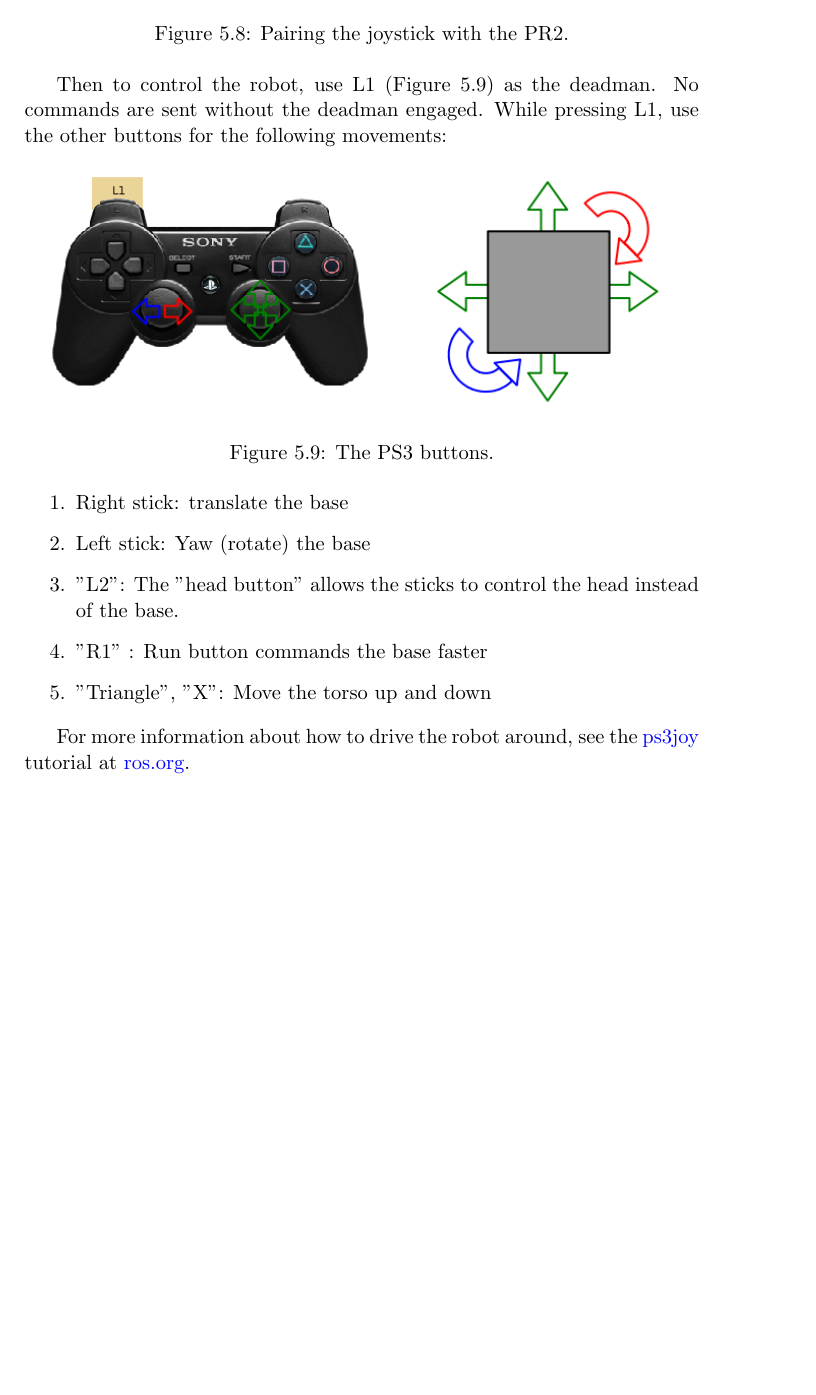
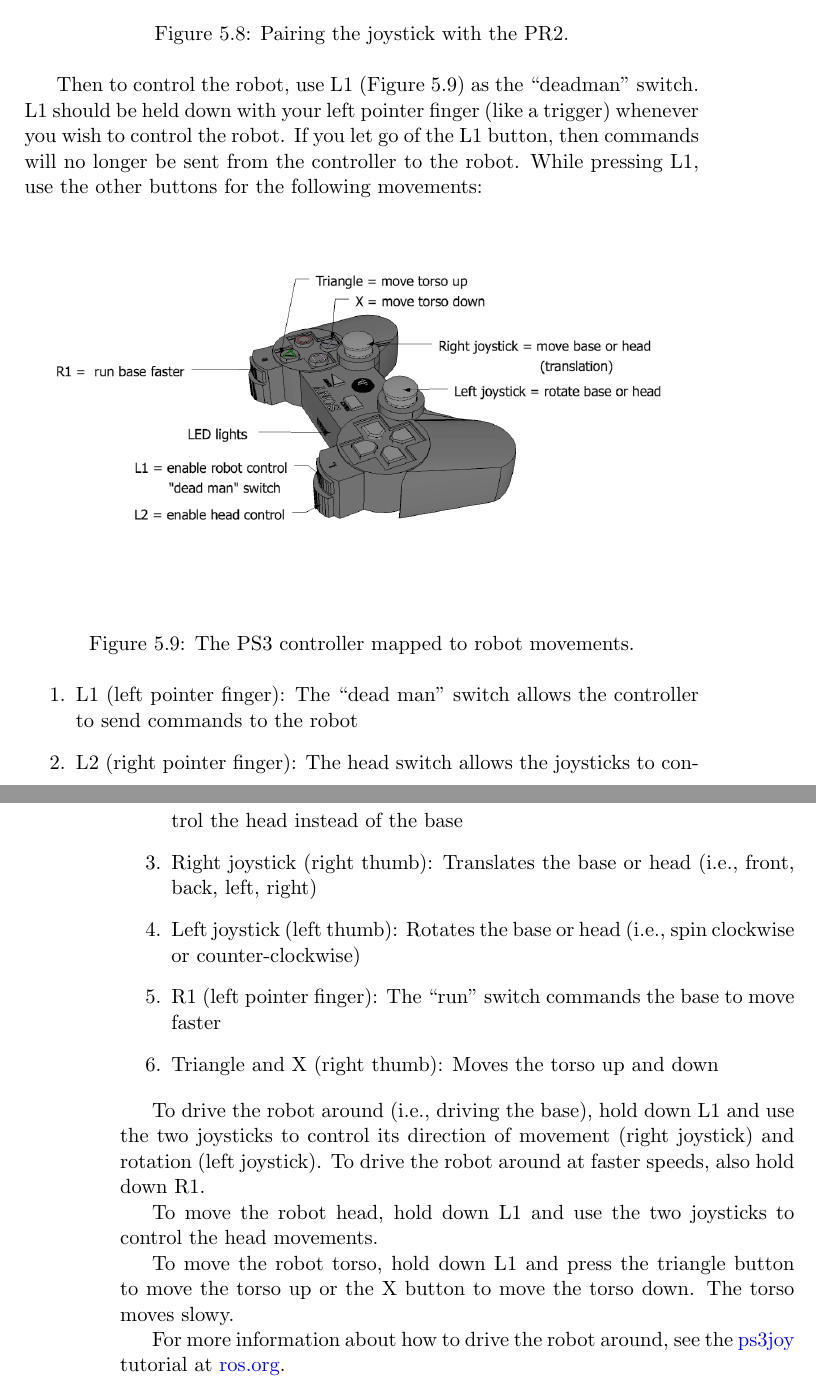
Before and after one commit to PR2/pr2_docs, a LaTeX book (pr2_manual/main.tex, which reads pr2_manual/5_pr2_software.tex): part of page 37 of 45 before the commit and two parts of pages 37 and 38 of 45 after it, the two joined at a grey line, cut so that both start at the same text, the shorter picture padded with empty space. Compiled offline with pdfLaTeX.

Commit message:
This is my first attempt at clarifying the ps3joystick controls

```diff
--- a/pr2_manual/5_pr2_software.tex
+++ b/pr2_manual/5_pr2_software.tex
@@ -308,22 +308,27 @@
 \caption{Pairing the joystick with the PR2.}
 \label{fig:ps3_pairing}
 \end{figure}
-Then to control the robot, use L1 (Figure~\ref{fig:buttons}) as the deadman.
-No commands are sent without the deadman engaged.
-While pressing L1, use the other buttons for the following movements:
+Then to control the robot, use L1 (Figure~\ref{fig:buttons}) as the ``deadman'' switch. L1 should be held down with your left pointer finger (like a trigger) whenever you wish to control the robot. If you let go of the L1 button, then commands will no longer be sent from the controller to the robot. While pressing L1, use the other buttons for the following movements:
 \begin{figure}[H]
 \centering
-\includegraphics[scale=0.75]{ps3joy_buttons.png}
-\caption{The PS3 buttons.}
+\includegraphics[scale=0.3]{ps3diagram.png}
+\caption{The PS3 controller mapped to robot movements.}
 \label{fig:buttons}
 \end{figure}
 \begin{enumerate}
-\item Right stick: translate the base
-\item Left stick: Yaw (rotate) the base
-\item "L2": The "head button" allows the sticks to control the head instead of the base.
-\item "R1" : Run button commands the base faster
-\item "Triangle", "X": Move the torso up and down
+\item L1 (left pointer finger): The ``dead man'' switch allows the controller to send commands to the robot
+\item L2 (right pointer finger): The head switch allows the joysticks to control the head instead of the base
+\item Right joystick (right thumb): Translates the base or head (i.e., front, back, left, right)
+\item Left joystick (left thumb): Rotates the base or head (i.e., spin clockwise or counter-clockwise)
+\item R1 (left pointer finger): The ``run'' switch commands the base to move faster
+\item Triangle and X (right thumb): Moves the torso up and down
 \end{enumerate}
+
+To drive the robot around (i.e., driving the base), hold down L1 and use the two joysticks to control its direction of movement (right joystick) and rotation (left joystick). To drive the robot around at faster speeds, also hold down R1.
+
+To move the robot head, hold down L1 and use the two joysticks to control the head movements.
+
+To move the robot torso, hold down L1 and press the triangle button to move the torso up or the X button to move the torso down. The torso moves slowy.
 
 For more information about how to drive the robot around, see the
 \href{http://www.ros.org/wiki/ps3joy/Tutorials/UsingJoystickWithPR2}{ps3joy} tutorial at \href{http://www.ros.org}{ros.org}.
```
Also changed, not shown: pr2_manual/images/ps3diagram.png.
